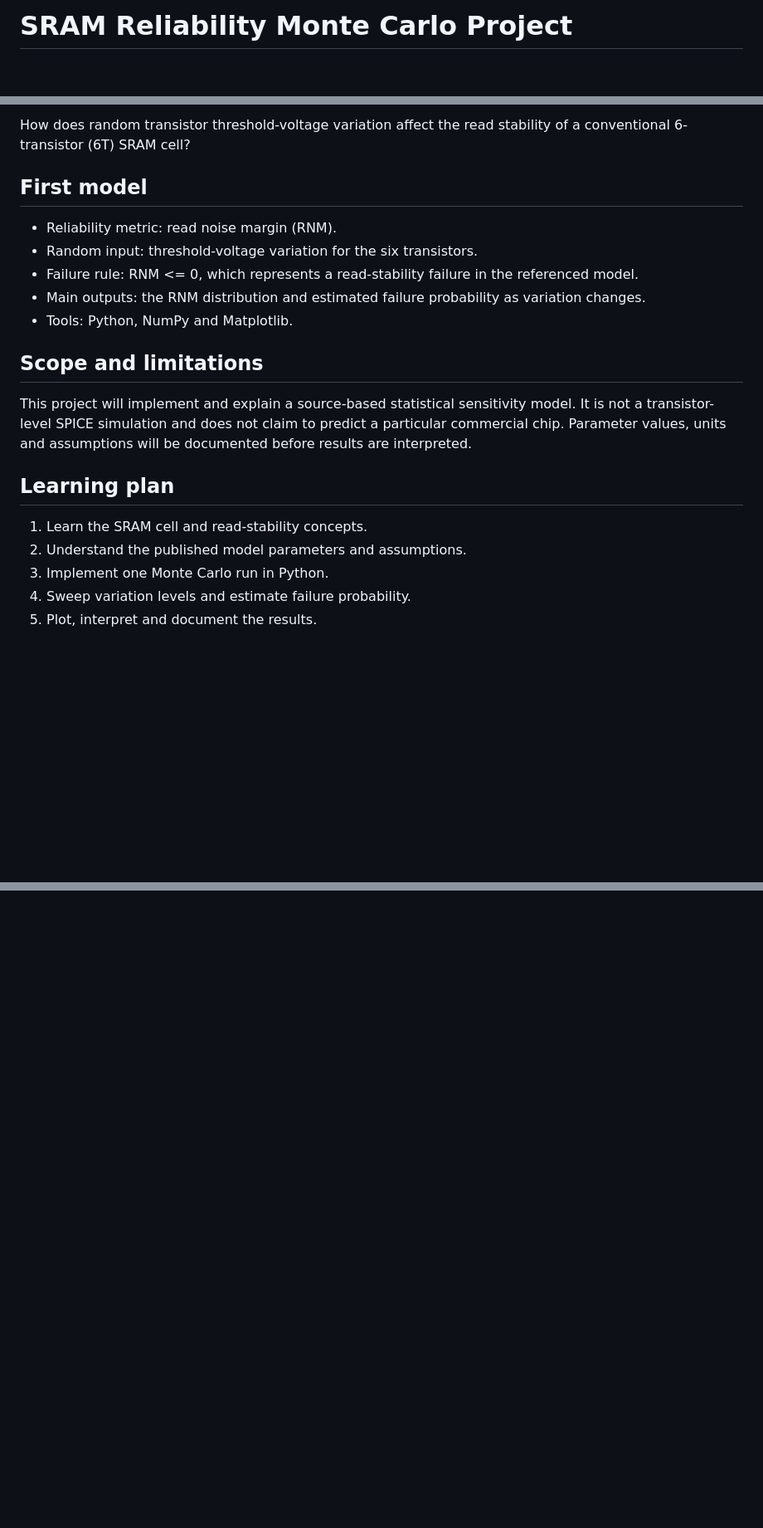
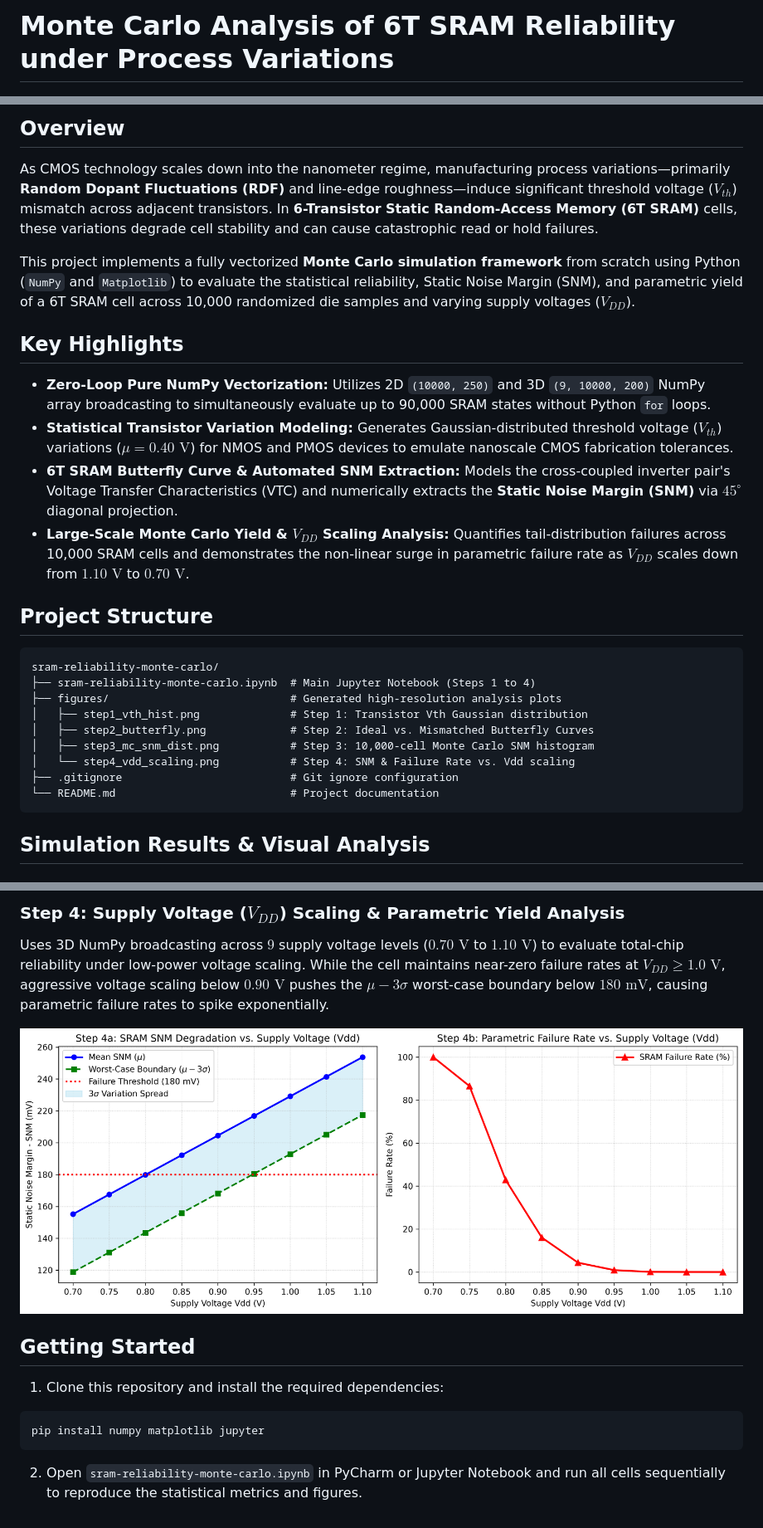
Before and after one commit to c18663979619-cpu/sram-reliability-monte-carlo, a Markdown page: README.md, 3 parts joined by grey strips. Shown at 83% size. Rendered like a GitHub page; pictures changed too: figures/step4_vdd_scaling.png (added); blank space fills up the shorter version.

Commit message:
Complete vectorized Monte Carlo SRAM reliability analysis

````diff
--- a/README.md
+++ b/README.md
@@ -1,2 +1,2 @@
-# SRAM Reliability Monte Carlo Project
+# Monte Carlo Analysis of 6T SRAM Reliability under Process Variations
 
@@ -4,22 +7,30 @@
 
-How does random transistor threshold-voltage variation affect the read stability of a conventional 6-transistor (6T) SRAM cell?
+## Overview
 
-## First model
+As CMOS technology scales down into the nanometer regime, manufacturing process variations—primarily **Random Dopant Fluctuations (RDF)** and line-edge roughness—induce significant threshold voltage ($V_{th}$) mismatch across adjacent transistors. In **6-Transistor Static Random-Access Memory (6T SRAM)** cells, these variations degrade cell stability and can cause catastrophic read or hold failures.
 
-- Reliability metric: read noise margin (RNM).
-- Random input: threshold-voltage variation for the six transistors.
-- Failure rule: RNM <= 0, which represents a read-stability failure in the referenced model.
-- Main outputs: the RNM distribution and estimated failure probability as variation changes.
-- Tools: Python, NumPy and Matplotlib.
+This project implements a fully vectorized **Monte Carlo simulation framework** from scratch using Python (`NumPy` and `Matplotlib`) to evaluate the statistical reliability, Static Noise Margin (SNM), and parametric yield of a 6T SRAM cell across 10,000 randomized die samples and varying supply voltages ($V_{DD}$).
 
-## Scope and limitations
+## Key Highlights
 
-This project will implement and explain a source-based statistical sensitivity model. It is not a transistor-level SPICE simulation and does not claim to predict a particular commercial chip. Parameter values, units and assumptions will be documented before results are interpreted.
+* **Zero-Loop Pure NumPy Vectorization:** Utilizes 2D `(10000, 250)` and 3D `(9, 10000, 200)` NumPy array broadcasting to simultaneously evaluate up to 90,000 SRAM states without Python `for` loops.
+* **Statistical Transistor Variation Modeling:** Generates Gaussian-distributed threshold voltage ($V_{th}$) variations ($\mu = 0.40\text{ V}$) for NMOS and PMOS devices to emulate nanoscale CMOS fabrication tolerances.
+* **6T SRAM Butterfly Curve & Automated SNM Extraction:** Models the cross-coupled inverter pair's Voltage Transfer Characteristics (VTC) and numerically extracts the **Static Noise Margin (SNM)** via $45^\circ$ diagonal projection.
+* **Large-Scale Monte Carlo Yield & $V_{DD}$ Scaling Analysis:** Quantifies tail-distribution failures across 10,000 SRAM cells and demonstrates the non-linear surge in parametric failure rate as $V_{DD}$ scales down from $1.10\text{ V}$ to $0.70\text{ V}$.
 
-## Learning plan
+## Project Structure
 
-1. Learn the SRAM cell and read-stability concepts.
-2. Understand the published model parameters and assumptions.
-3. Implement one Monte Carlo run in Python.
-4. Sweep variation levels and estimate failure probability.
-5. Plot, interpret and document the results.
+```text
+sram-reliability-monte-carlo/
+├── sram-reliability-monte-carlo.ipynb  # Main Jupyter Notebook (Steps 1 to 4)
+├── figures/                            # Generated high-resolution analysis plots
+│   ├── step1_vth_hist.png              # Step 1: Transistor Vth Gaussian distribution
+│   ├── step2_butterfly.png             # Step 2: Ideal vs. Mismatched Butterfly Curves
+│   ├── step3_mc_snm_dist.png           # Step 3: 10,000-cell Monte Carlo SNM histogram
+│   └── step4_vdd_scaling.png           # Step 4: SNM & Failure Rate vs. Vdd scaling
+├── .gitignore                          # Git ignore configuration
+└── README.md                           # Project documentation
+```
+
+## Simulation Results & Visual Analysis
+
@@ -25,0 +52,12 @@ This project will implement and explain a source-based statistical sensitivity m
+### Step 4: Supply Voltage ($V_{DD}$) Scaling & Parametric Yield Analysis
+Uses 3D NumPy broadcasting across $9$ supply voltage levels ($0.70\text{ V}$ to $1.10\text{ V}$) to evaluate total-chip reliability under low-power voltage scaling. While the cell maintains near-zero failure rates at $V_{DD} \ge 1.0\text{ V}$, aggressive voltage scaling below $0.90\text{ V}$ pushes the $\mu - 3\sigma$ worst-case boundary below $180\text{ mV}$, causing parametric failure rates to spike exponentially.
+
+![Step 4 Vdd Scaling Analysis](figures/step4_vdd_scaling.png)
+
+## Getting Started
+
+1. Clone this repository and install the required dependencies:
+```bash
+pip install numpy matplotlib jupyter
+```
+2. Open `sram-reliability-monte-carlo.ipynb` in PyCharm or Jupyter Notebook and run all cells sequentially to reproduce the statistical metrics and figures.
````
Also changed, not shown: other parts of README.md (+19 -1 lines), figures/step1_vth_hist.png (added), figures/step2_butterfly.png (added), figures/step3_mc_snm_dist.png (added), 2 other files.
